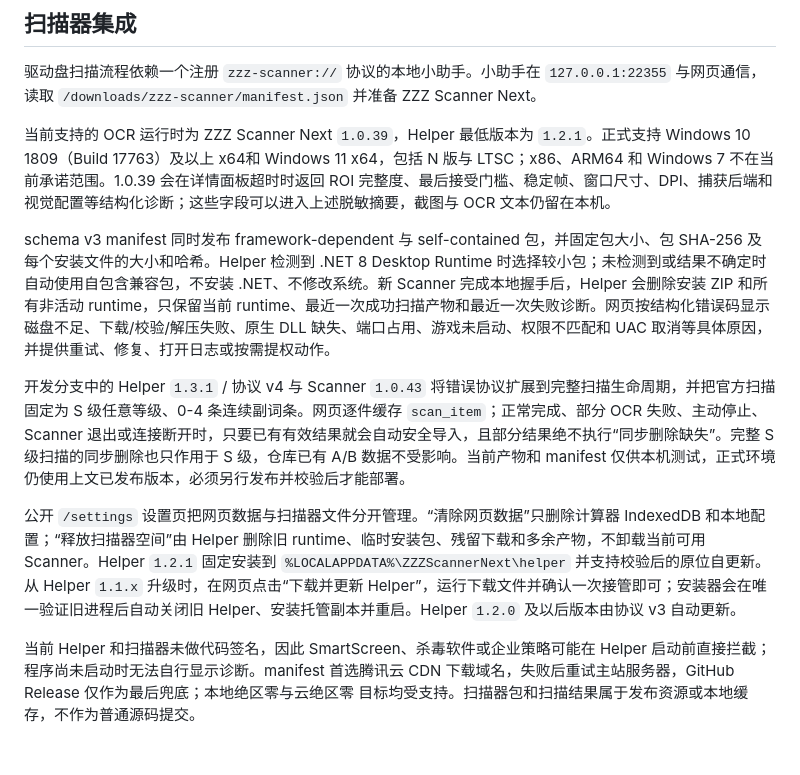
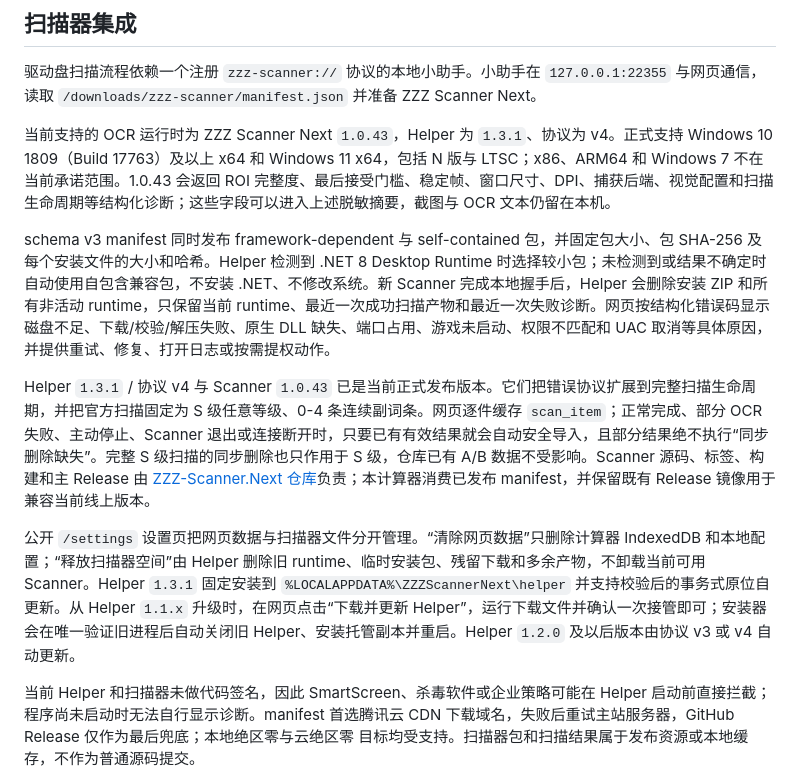
Before and after one commit to ZztIsolation/zzz_calculator, a Markdown page: README.zh-CN.md, the part around the change. GitHub-like rendering; blank space fills up the shorter version.

```diff
--- a/README.zh-CN.md
+++ b/README.zh-CN.md
@@ -390,13 +390,13 @@ manifest，以及可用时经过校验的当前扫描器双包。产物明确不
 
 驱动盘扫描流程依赖一个注册 `zzz-scanner://` 协议的本地小助手。小助手在 `127.0.0.1:22355` 与网页通信，读取 `/downloads/zzz-scanner/manifest.json` 并准备 ZZZ Scanner Next。
 
-当前支持的 OCR 运行时为 ZZZ Scanner Next `1.0.39`，Helper 最低版本为 `1.2.1`。正式支持 Windows 10 1809（Build 17763）及以上 x64和 Windows 11 x64，包括 N 版与 LTSC；x86、ARM64 和 Windows 7 不在当前承诺范围。1.0.39 会在详情面板超时时返回 ROI 完整度、最后接受门槛、稳定帧、窗口尺寸、DPI、捕获后端和视觉配置等结构化诊断；这些字段可以进入上述脱敏摘要，截图与 OCR 文本仍留在本机。
+当前支持的 OCR 运行时为 ZZZ Scanner Next `1.0.43`，Helper 为 `1.3.1`、协议为 v4。正式支持 Windows 10 1809（Build 17763）及以上 x64 和 Windows 11 x64，包括 N 版与 LTSC；x86、ARM64 和 Windows 7 不在当前承诺范围。1.0.43 会返回 ROI 完整度、最后接受门槛、稳定帧、窗口尺寸、DPI、捕获后端、视觉配置和扫描生命周期等结构化诊断；这些字段可以进入上述脱敏摘要，截图与 OCR 文本仍留在本机。
 
 schema v3 manifest 同时发布 framework-dependent 与 self-contained 包，并固定包大小、包 SHA-256 及每个安装文件的大小和哈希。Helper 检测到 .NET 8 Desktop Runtime 时选择较小包；未检测到或结果不确定时自动使用自包含兼容包，不安装 .NET、不修改系统。新 Scanner 完成本地握手后，Helper 会删除安装 ZIP 和所有非活动 runtime，只保留当前 runtime、最近一次成功扫描产物和最近一次失败诊断。网页按结构化错误码显示磁盘不足、下载/校验/解压失败、原生 DLL 缺失、端口占用、游戏未启动、权限不匹配和 UAC 取消等具体原因，并提供重试、修复、打开日志或按需提权动作。
 
-开发分支中的 Helper `1.3.1` / 协议 v4 与 Scanner `1.0.43` 将错误协议扩展到完整扫描生命周期，并把官方扫描固定为 S 级任意等级、0-4 条连续副词条。网页逐件缓存 `scan_item`；正常完成、部分 OCR 失败、主动停止、Scanner 退出或连接断开时，只要已有有效结果就会自动安全导入，且部分结果绝不执行“同步删除缺失”。完整 S 级扫描的同步删除也只作用于 S 级，仓库已有 A/B 数据不受影响。当前产物和 manifest 仅供本机测试，正式环境仍使用上文已发布版本，必须另行发布并校验后才能部署。
+Helper `1.3.1` / 协议 v4 与 Scanner `1.0.43` 已是当前正式发布版本。它们把错误协议扩展到完整扫描生命周期，并把官方扫描固定为 S 级任意等级、0-4 条连续副词条。网页逐件缓存 `scan_item`；正常完成、部分 OCR 失败、主动停止、Scanner 退出或连接断开时，只要已有有效结果就会自动安全导入，且部分结果绝不执行“同步删除缺失”。完整 S 级扫描的同步删除也只作用于 S 级，仓库已有 A/B 数据不受影响。Scanner 源码、标签、构建和主 Release 由 [ZZZ-Scanner.Next 仓库](https://github.com/ZztIsolation/ZZZ-Scanner.Next)负责；本计算器消费已发布 manifest，并保留既有 Release 镜像用于兼容当前线上版本。
 
-公开 `/settings` 设置页把网页数据与扫描器文件分开管理。“清除网页数据”只删除计算器 IndexedDB 和本地配置；“释放扫描器空间”由 Helper 删除旧 runtime、临时安装包、残留下载和多余产物，不卸载当前可用 Scanner。Helper `1.2.1` 固定安装到 `%LOCALAPPDATA%\ZZZScannerNext\helper` 并支持校验后的原位自更新。从 Helper `1.1.x` 升级时，在网页点击“下载并更新 Helper”，运行下载文件并确认一次接管即可；安装器会在唯一验证旧进程后自动关闭旧 Helper、安装托管副本并重启。Helper `1.2.0` 及以后版本由协议 v3 自动更新。
+公开 `/settings` 设置页把网页数据与扫描器文件分开管理。“清除网页数据”只删除计算器 IndexedDB 和本地配置；“释放扫描器空间”由 Helper 删除旧 runtime、临时安装包、残留下载和多余产物，不卸载当前可用 Scanner。Helper `1.3.1` 固定安装到 `%LOCALAPPDATA%\ZZZScannerNext\helper` 并支持校验后的事务式原位自更新。从 Helper `1.1.x` 升级时，在网页点击“下载并更新 Helper”，运行下载文件并确认一次接管即可；安装器会在唯一验证旧进程后自动关闭旧 Helper、安装托管副本并重启。Helper `1.2.0` 及以后版本由协议 v3 或 v4 自动更新。
 
 当前 Helper 和扫描器未做代码签名，因此 SmartScreen、杀毒软件或企业策略可能在
 Helper 启动前直接拦截；程序尚未启动时无法自行显示诊断。manifest 首选腾讯云 CDN
```
Also changed, not shown: README.md (+3 -3 lines).
